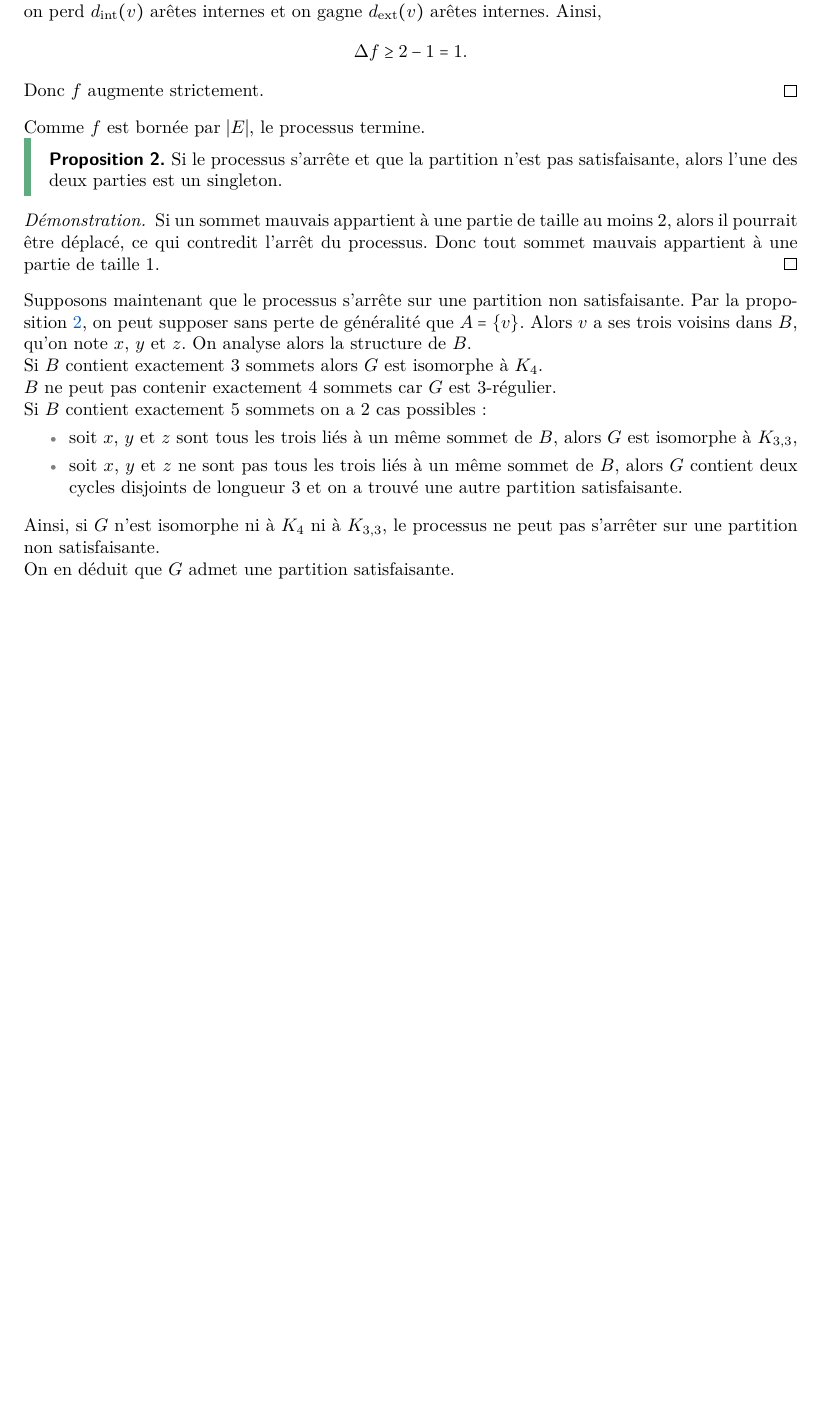
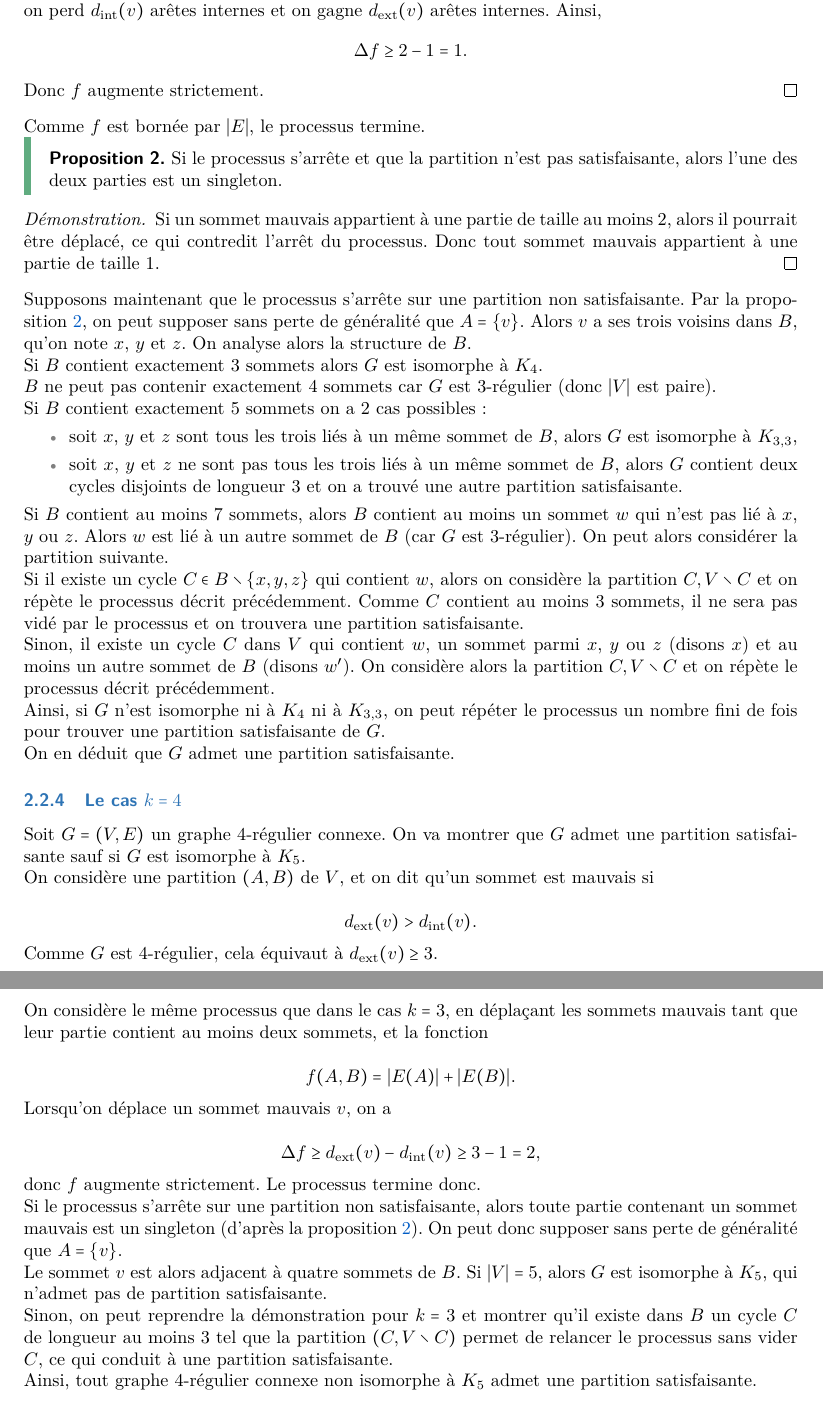
Before and after one commit to Ivan23BG/TER_M1, a LaTeX document (LaTeX/src/HAI823I_TER/rapport/light_main.tex, which reads LaTeX/src/HAI823I_TER/rapport/rapport_1.tex): part of page 3 of 3 before the commit and two parts of pages 3 and 4 of 4 after it, the two joined at a grey line, cut so that both start at the same text, the shorter picture padded with empty space. Compiled offline with pdfLaTeX.

Commit message:
Update LaTeX report with new sections and proofs; modify Python script for clarity and add README structure

```diff
--- a/LaTeX/src/HAI823I_TER/rapport/rapport_1.tex
+++ b/LaTeX/src/HAI823I_TER/rapport/rapport_1.tex
@@ -105,7 +109,7 @@ On analyse alors la structure de \(B\).
 
 Si \(B\) contient exactement \(3\) sommets alors \(G\) est isomorphe à \(K_4\).
 
-\(B\) ne peut pas contenir exactement \(4\) sommets car \(G\) est \(3\)-régulier.
+\(B\) ne peut pas contenir exactement \(4\) sommets car \(G\) est \(3\)-régulier (donc \(\abs{V}\) est paire).
 
 Si \(B\) contient exactement \(5\) sommets on a 2 cas possibles:
 \begin{itemize}
@@ -113,9 +117,55 @@ Si \(B\) contient exactement \(5\) sommets on a 2 cas possibles:
     \item soit \(x\), \(y\) et \(z\) ne sont pas tous les trois liés à un même sommet de \(B\), alors \(G\) contient deux cycles disjoints de longueur 3 et on a trouvé une autre partition satisfaisante.
 \end{itemize}
 
-% to fill
-\medskip
 
-Ainsi, si \(G\) n’est isomorphe ni à \(K_4\) ni à \(K_{3,3}\), le processus ne peut pas s’arrêter sur une partition non satisfaisante.
+Si \(B\) contient au moins \(7\) sommets, alors \(B\) contient au moins un sommet \(w\) qui n’est pas lié à \(x\), \(y\) ou \(z\).
+Alors \(w\) est lié à un autre sommet de \(B\) (car \(G\) est \(3\)-régulier).
+On peut alors considérer la partition suivante.
+
+Si il existe un cycle \(C \in B \setminus \{x, y, z\}\) qui contient \(w\), alors on considère la partition \(C, V \setminus C\)
+et on répète le processus décrit précédemment.
+Comme \(C\) contient au moins 3 sommets, il ne sera pas vidé par le processus et on trouvera une partition satisfaisante.
+
+Sinon, il existe un cycle \(C\) dans \(V\) qui contient \(w\), un sommet parmi \(x\), \(y\) ou \(z\) (disons \(x\)) et au moins un autre sommet de \(B\) (disons \(w'\)).
+On considère alors la partition \(C, V \setminus C\) et on répète le processus décrit précédemment.
+
+Ainsi, si \(G\) n’est isomorphe ni à \(K_4\) ni à \(K_{3,3}\), on peut répéter le processus un nombre fini de fois pour trouver une partition satisfaisante de \(G\).
 
 On en déduit que \(G\) admet une partition satisfaisante.
+
+
+\subsubsection{Le cas \(k = 4\)}
+
+Soit \(G = (V,E)\) un graphe \(4\)-régulier connexe.
+On va montrer que \(G\) admet une partition satisfaisante sauf si \(G\) est isomorphe à \(K_5\).
+
+On considère une partition \((A,B)\) de \(V\), et on dit qu’un sommet est mauvais si
+
+\begin{equation*}
+    d_{\mathrm{ext}}(v) > d_{\mathrm{int}}(v).
+\end{equation*}
+
+Comme \(G\) est \(4\)-régulier, cela équivaut à \(d_{\mathrm{ext}}(v) \geq 3\).
+
+On considère le même processus que dans le cas \(k=3\), en déplaçant les sommets mauvais tant que leur partie contient au moins deux sommets, et la fonction
+
+\begin{equation*}
+    f(A,B) = |E(A)| + |E(B)|.
+\end{equation*}
+
+Lorsqu’on déplace un sommet mauvais \(v\), on a
+
+\begin{equation*}
+    \Delta f \geq d_{\mathrm{ext}}(v) - d_{\mathrm{int}}(v) \geq 3 - 1 = 2,
+\end{equation*}
+
+donc \(f\) augmente strictement. Le processus termine donc.
+
+Si le processus s’arrête sur une partition non satisfaisante, alors toute partie contenant un sommet mauvais est un singleton (d'après la proposition~\ref{prop:2}). On peut donc supposer sans perte de généralité que \(A = \{v\}\). % chktex 44
+
+Le sommet \(v\) est alors adjacent à quatre sommets de \(B\).
+Si \(|V| = 5\), alors \(G\) est isomorphe à \(K_5\), qui n’admet pas de partition satisfaisante.
+
+Sinon, on peut reprendre la démonstration pour \(k=3\) et montrer qu’il existe dans \(B\) un cycle \(C\) de longueur au moins 3 tel que la partition \((C, V \setminus C)\) permet de relancer le processus sans vider \(C\), ce qui conduit à une partition satisfaisante.
+
+Ainsi, tout graphe \(4\)-régulier connexe non isomorphe à \(K_5\) admet une partition satisfaisante.
```
Also changed, not shown: LaTeX/pdfs/HAI823I_TER/rapport/dark_main.pdf, LaTeX/pdfs/HAI823I_TER/rapport/light_main.pdf, README.md, LaTeX/src/HAI823I_TER/rapport/rapport_1.tex (8 more changed lines), 1 other file.
